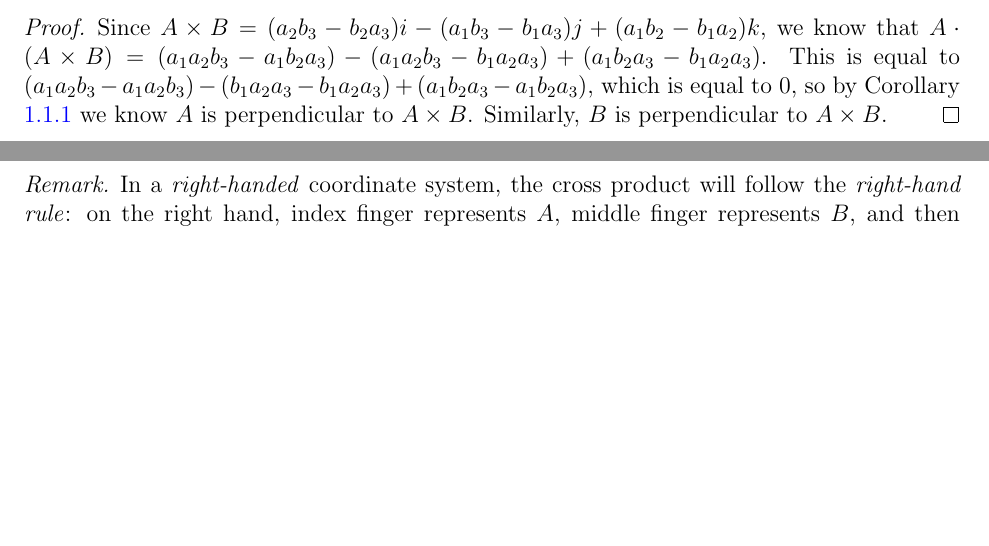
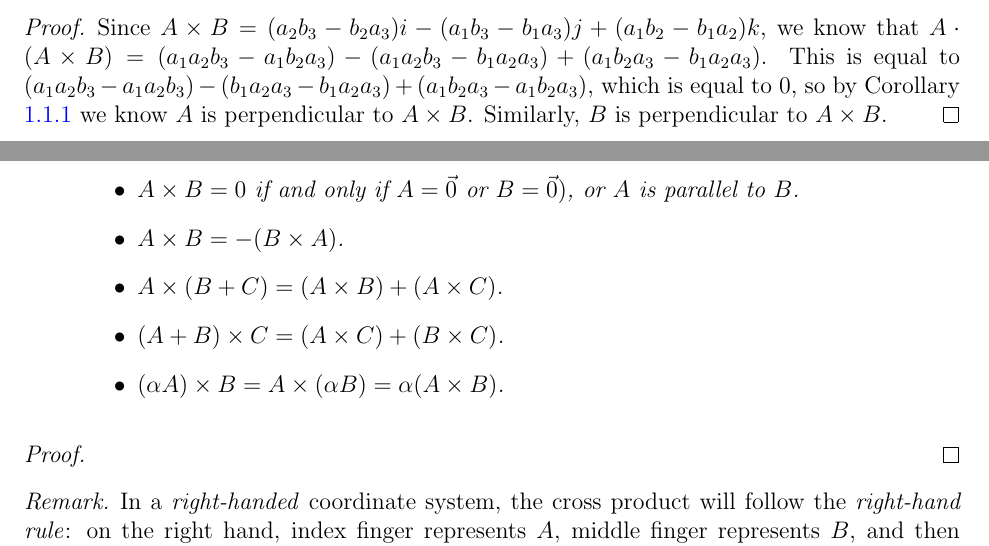
Before and after one commit to brendanburkhart/notes, a LaTeX document (VectorCalc/vector.tex): two parts of pages 4 and 5 of 5, joined at a grey line, cut so that both start at the same text, the shorter picture padded with empty space. Compiled offline with pdfLaTeX.

Commit message:
Expand cross products

```diff
--- a/VectorCalc/vector.tex
+++ b/VectorCalc/vector.tex
@@ -146,3 +146,17 @@ Figure \ref{fig:orthogonal-projection} shows $A'$, the orthogonal projection of
     Since $A \times B = (a_2b_3 - b_2a_3)i - (a_1b_3 - b_1a_3)j + (a_1b_2 - b_1a_2)k$, we know that $A \cdot (A \times B) = (a_1a_2b_3 - a_1b_2a_3) - (a_1a_2b_3 - b_1a_2a_3) + (a_1b_2a_3 - b_1a_2a_3)$. This is equal to $(a_1a_2b_3 - a_1a_2b_3) - (b_1a_2a_3 - b_1a_2a_3) + (a_1b_2a_3 - a_1b_2a_3)$, which is equal to $0$, so by Corollary \ref{perpendicular-vectors} we know $A$ is perpendicular to $A \times B$. Similarly, $B$ is perpendicular to $A \times B$.
 \end{proof}
 
+\begin{thm}
+    Let $A$, $B$, and $C$ be vectors, and $x$ a real number. Then:
+    \begin{itemize}
+        \item $A \times B = 0$ if and only if $A = \vec{0}$ or $B = \vec{0})$, or $A$ is parallel to $B$.
+        \item $A \times B = -(B \times A)$.
+        \item $A \times (B + C) = (A \times B) + (A \times C)$.
+        \item $(A + B) \times C = (A \times C) + (B \times C)$.
+        \item $(\alpha A) \times B = A \times (\alpha B) = \alpha(A \times B)$.
+    \end{itemize}
+\end{thm}
+
+\begin{proof}
+
+\end{proof}
```
Also changed, not shown: VectorCalc/vector.tex (5 more changed lines).
